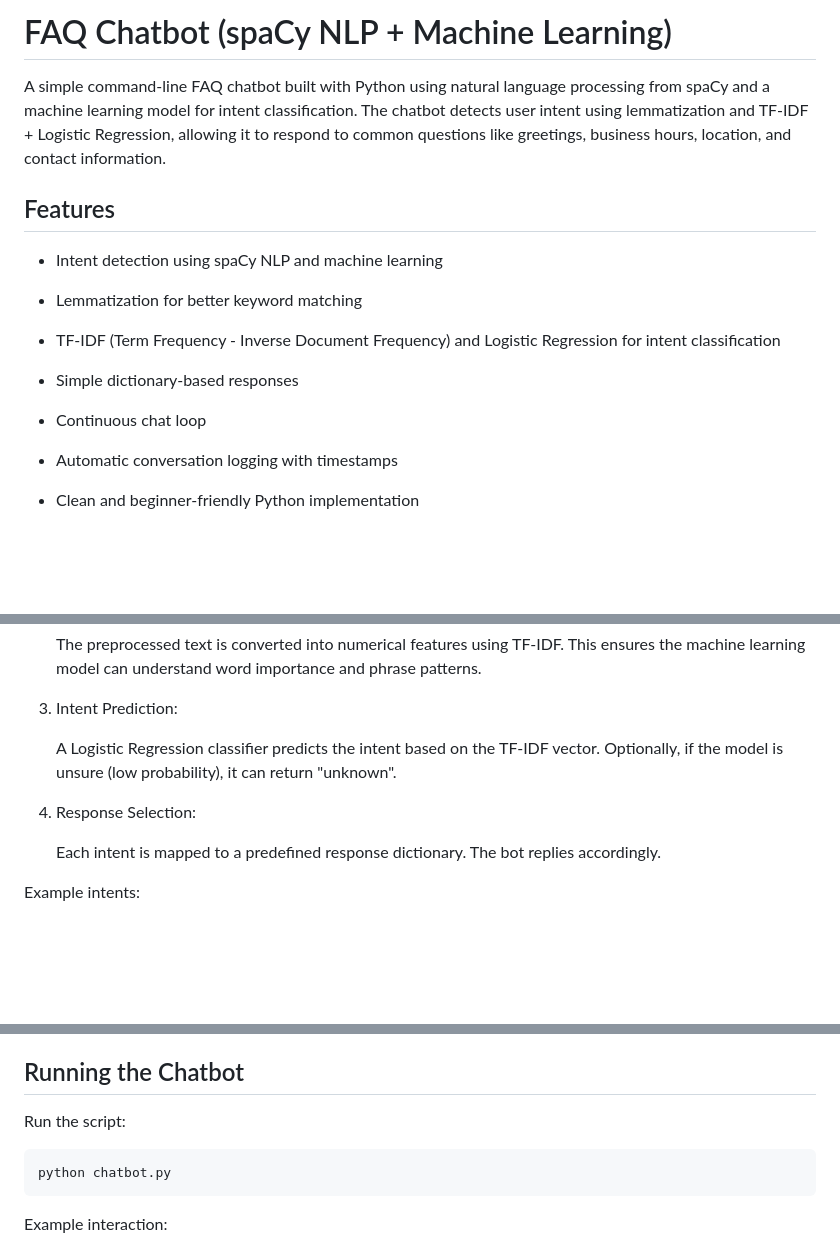
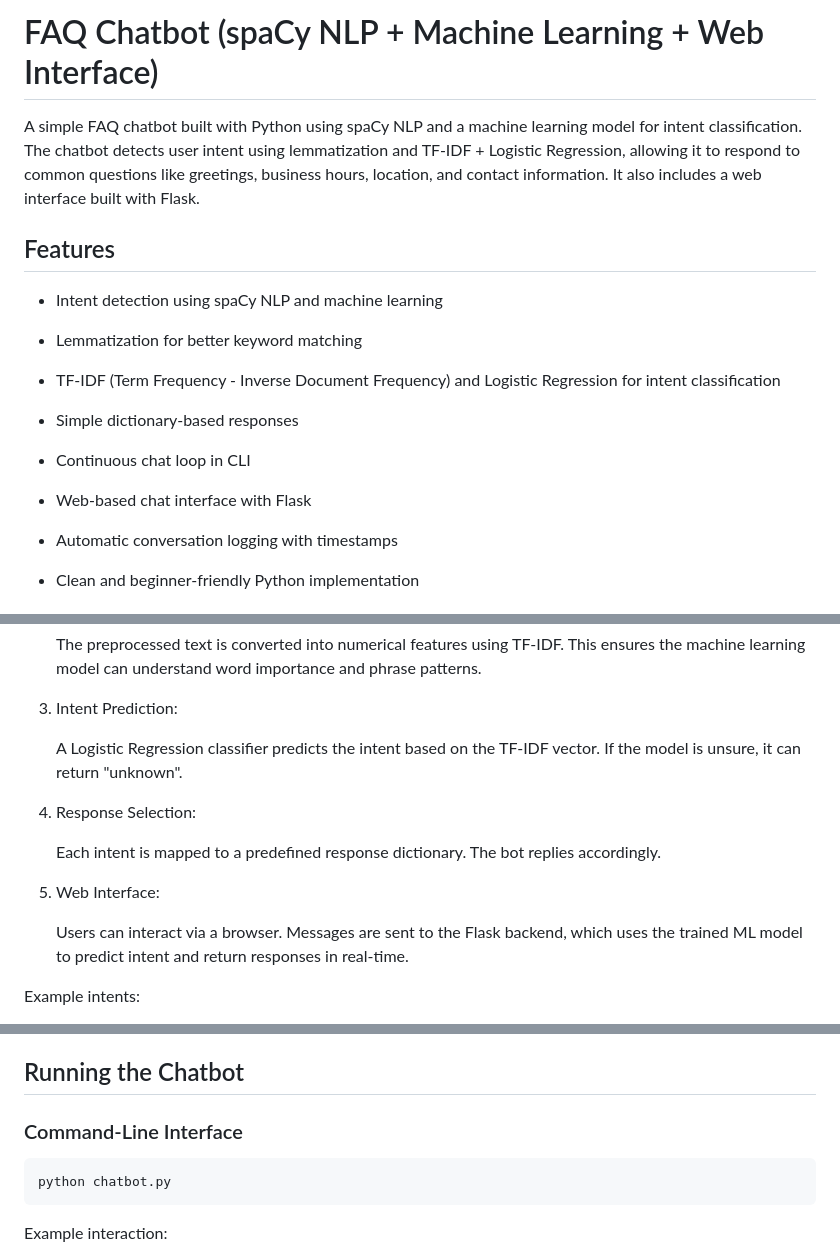
Before and after one commit to tomiwaadewolu/nlp-faq-bot, a Markdown page: README.md, 3 parts joined by grey strips. Rendered like a GitHub page; blank space fills up the shorter version.

````diff
--- a/README.md
+++ b/README.md
@@ -1,7 +1,8 @@
-# FAQ Chatbot (spaCy NLP + Machine Learning)
+# FAQ Chatbot (spaCy NLP + Machine Learning + Web Interface)
 
-A simple command-line FAQ chatbot built with Python using natural language processing from spaCy and a machine learning model for intent classification.
+A simple FAQ chatbot built with Python using spaCy NLP and a machine learning model for intent classification.
 The chatbot detects user intent using lemmatization and TF-IDF + Logistic Regression, allowing it to respond to common questions like greetings, business hours, location, and contact information.
+It also includes a web interface built with Flask.
 
 ## Features
 
@@ -13,7 +14,9 @@ The chatbot detects user intent using lemmatization and TF-IDF + Logistic Regres
 
 * Simple dictionary-based responses
 
-* Continuous chat loop
+* Continuous chat loop in CLI
+
+* Web-based chat interface with Flask
 
 * Automatic conversation logging with timestamps
 
@@ -35,11 +38,15 @@ The chatbot detects user intent using lemmatization and TF-IDF + Logistic Regres
 3. Intent Prediction:
 
    A Logistic Regression classifier predicts the intent based on the TF-IDF vector.
-   Optionally, if the model is unsure (low probability), it can return "unknown".
+   If the model is unsure, it can return "unknown".
 
 4. Response Selection:
 
    Each intent is mapped to a predefined response dictionary. The bot replies accordingly.
+
+5. Web Interface:
+
+   Users can interact via a browser. Messages are sent to the Flask backend, which uses the trained ML model to predict intent and return responses in real-time.
 
 Example intents:
 
@@ -135,7 +154,7 @@ This will:
 
 ## Running the Chatbot
 
-Run the script:
+### Command-Line Interface
 
 ```
 python chatbot.py
````
Also changed, not shown: other parts of README.md (+27 -2 lines).
